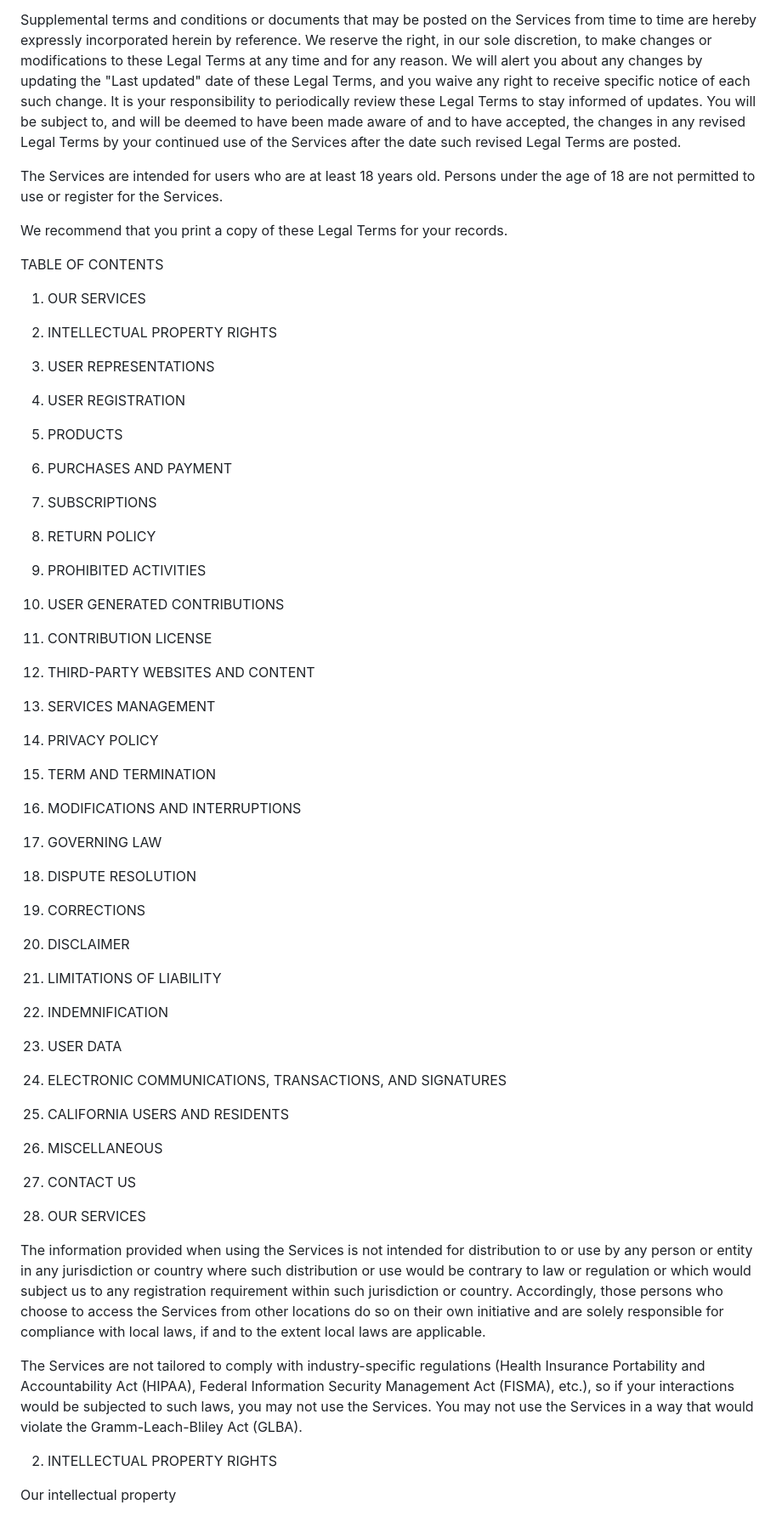
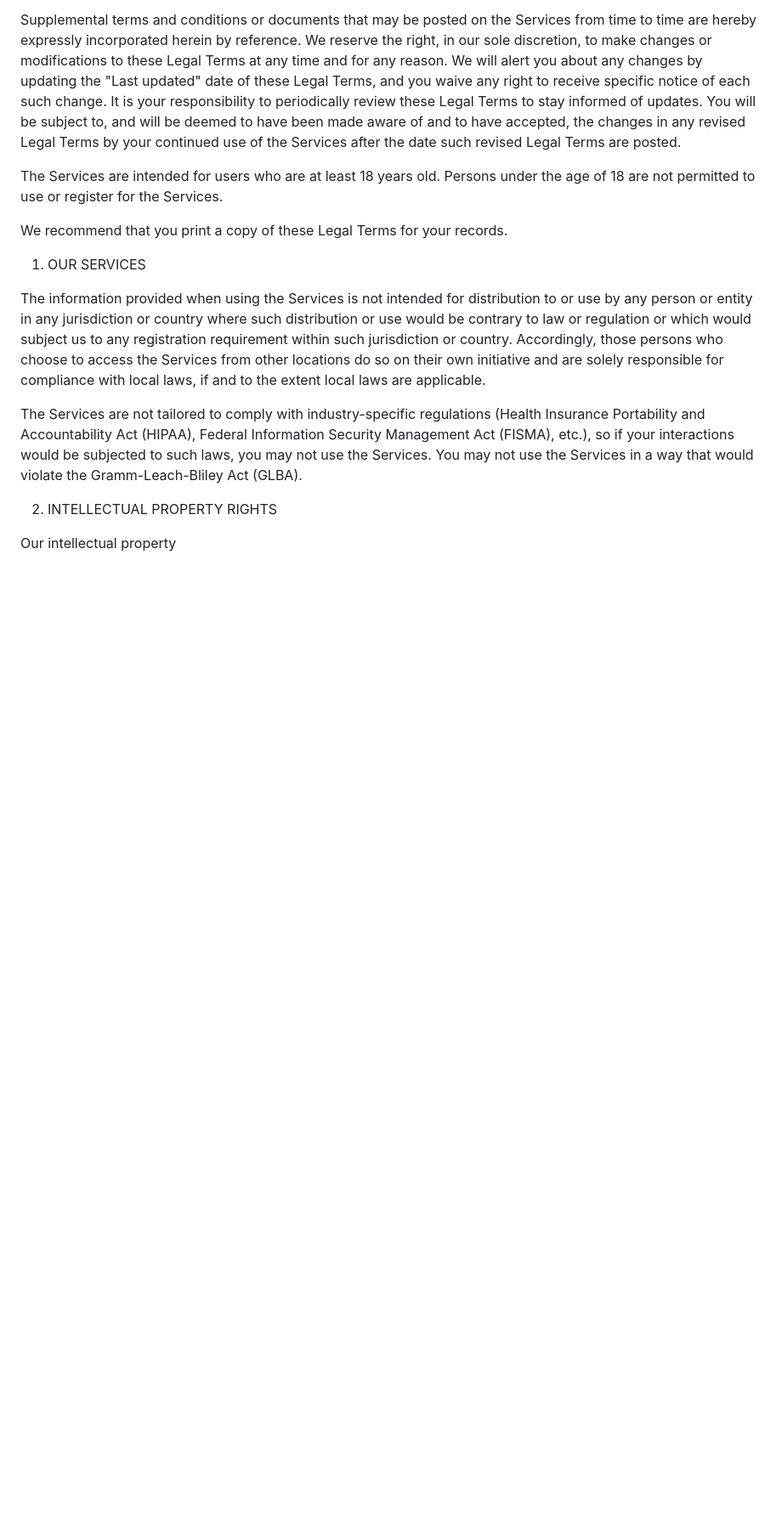
Before and after one commit to smarttechshop/smarttechshop.github.io, a Markdown page: terms/index.md, the part around one of its changes. Shown at 85% size. GitHub-like rendering; blank space fills up the shorter version.

```diff
--- a/terms/index.md
+++ b/terms/index.md
@@ -16,38 +15,6 @@ Supplemental terms and conditions or documents that may be posted on the Service
 The Services are intended for users who are at least 18 years old. Persons under the age of 18 are not permitted to use or register for the Services.
 
 We recommend that you print a copy of these Legal Terms for your records.
-
-
-TABLE OF CONTENTS
-
-1. OUR SERVICES
-2. INTELLECTUAL PROPERTY RIGHTS
-3. USER REPRESENTATIONS
-4. USER REGISTRATION
-5. PRODUCTS
-6. PURCHASES AND PAYMENT
-7. SUBSCRIPTIONS
-8. RETURN POLICY
-9. PROHIBITED ACTIVITIES
-10. USER GENERATED CONTRIBUTIONS
-11. CONTRIBUTION LICENSE
-12. THIRD-PARTY WEBSITES AND CONTENT
-13. SERVICES MANAGEMENT
-14. PRIVACY POLICY
-15. TERM AND TERMINATION
-16. MODIFICATIONS AND INTERRUPTIONS
-17. GOVERNING LAW
-18. DISPUTE RESOLUTION
-19. CORRECTIONS
-20. DISCLAIMER
-21. LIMITATIONS OF LIABILITY
-22. INDEMNIFICATION
-23. USER DATA
-24. ELECTRONIC COMMUNICATIONS, TRANSACTIONS, AND SIGNATURES
-25. CALIFORNIA USERS AND RESIDENTS
-26. MISCELLANEOUS
-27. CONTACT US
-
 
 1. OUR SERVICES
 
```
Also changed, not shown: other parts of terms/index.md (+0 -1 lines).
